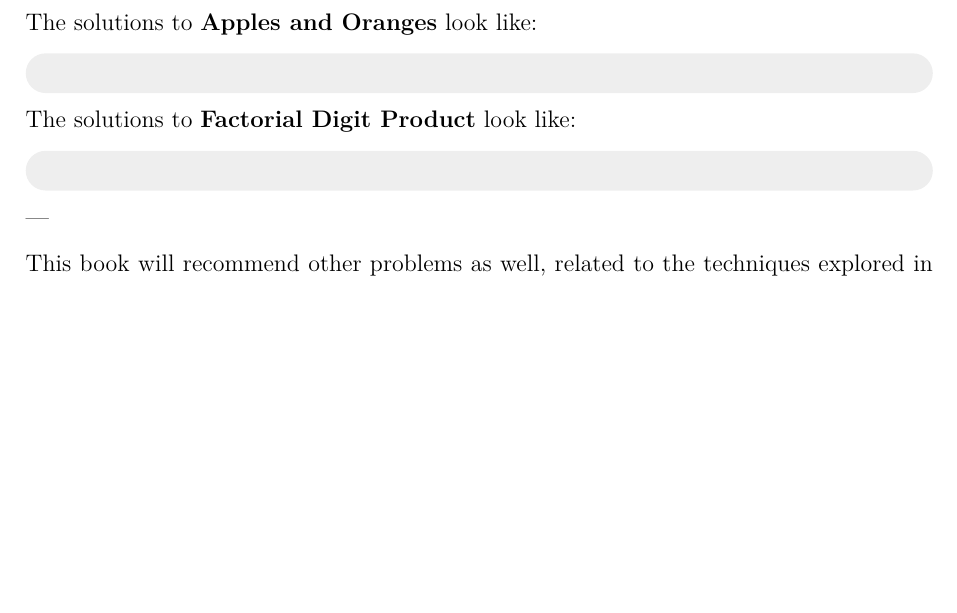
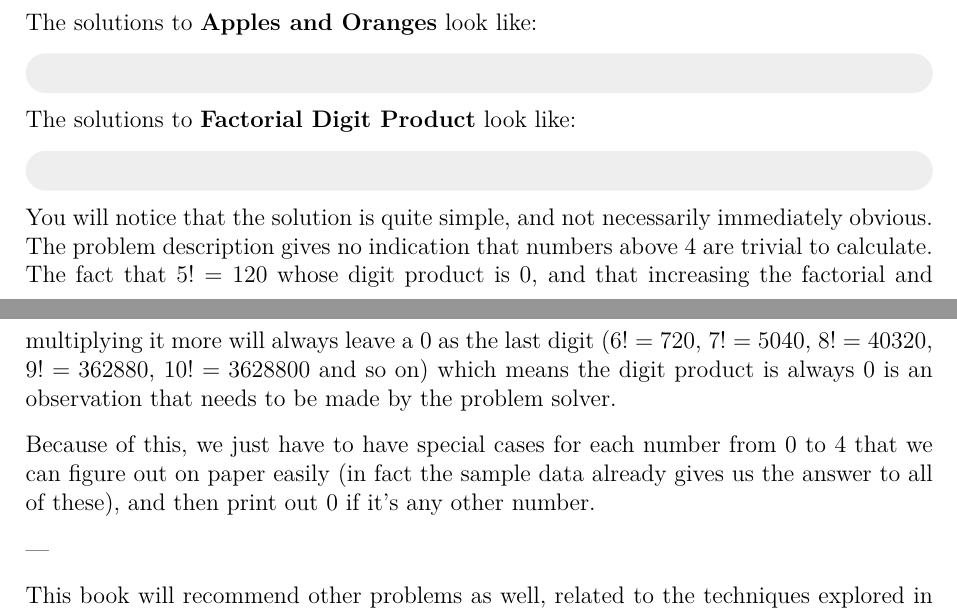
Before and after one commit to JarateKing/Competitive-Programming-Textbook, a LaTeX document (main.tex, which reads chapters/introduction.tex): part of page 8 of 27 before the commit and two parts of pages 8 and 9 of 27 after it, the two joined at a grey line, cut so that both start at the same text, the shorter picture padded with empty space. Compiled offline with pdfLaTeX.

Commit message:
added description to factorial digit product solution

```diff
--- a/chapters/introduction.tex
+++ b/chapters/introduction.tex
@@ -173,6 +173,10 @@ The solutions to \textbf{Factorial Digit Product} look like:
 
 \inputcpp{problems/factorial_digit_product/solution.cpp}
 
+You will notice that the solution is quite simple, and not necessarily immediately obvious. The problem description gives no indication that numbers above 4 are trivial to calculate. The fact that $5! = 120$ whose digit product is $0$, and that increasing the factorial and multiplying it more will always leave a $0$ as the last digit ($6! = 720$, $7! = 5040$, $8! = 40320$, $9! = 362880$, $10! = 3628800$ and so on) which means the digit product is always $0$ is an observation that needs to be made by the problem solver.
+
+Because of this, we just have to have special cases for each number from $0$ to $4$ that we can figure out on paper easily (in fact the sample data already gives us the answer to all of these), and then print out $0$ if it's any other number.
+
 ---
 
 This book will recommend other problems as well, related to the techniques explored in the chapter or subsection.
```
